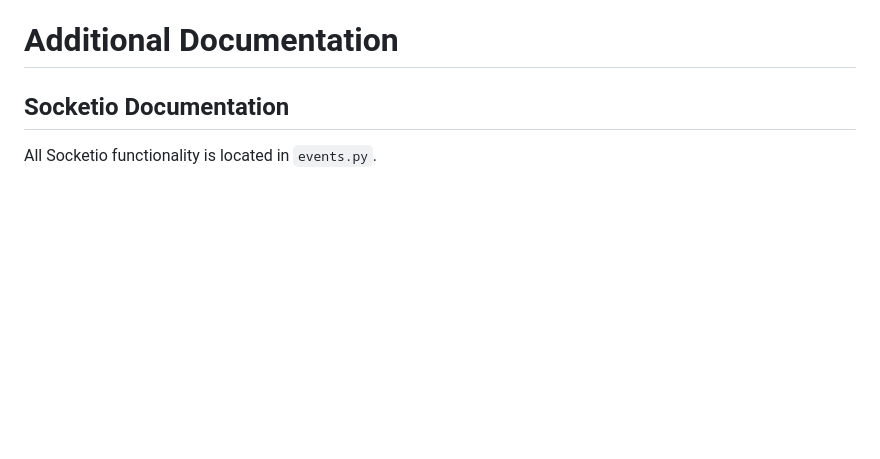
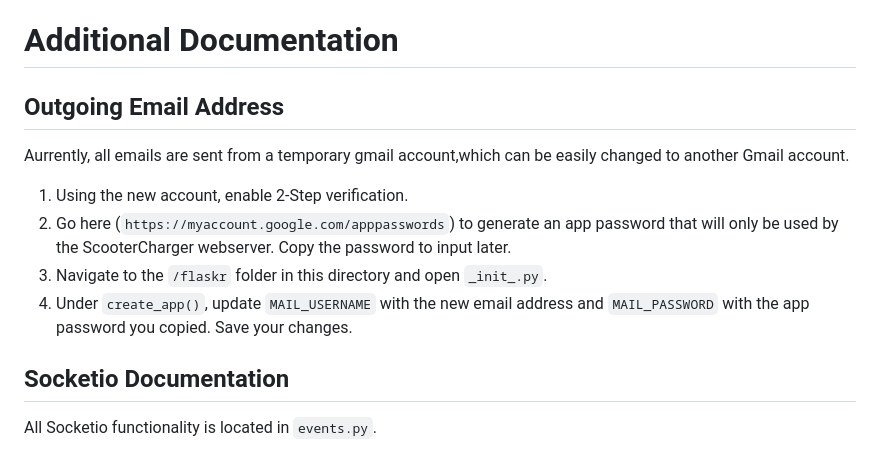
Before and after one commit to NoTwo-2/ScooterCharger, a Markdown page: webserver/README.md, the part around the change. Drawn GitHub-style; blank space fills up the shorter version.

Commit message:
added outgoing email address info to readme

```diff
--- a/webserver/README.md
+++ b/webserver/README.md
@@ -21,6 +21,14 @@ This directory contains everything needed to run the webserver for the scooter c
 3. To facilitate Socketio connections between charging stations and the webserver to communicate status, unlock commands, etc.
 
 # Additional Documentation
+
+## Outgoing Email Address
+
+Aurrently, all emails are sent from a temporary gmail account,which can be easily changed to another Gmail account.
+1. Using the new account, enable 2-Step verification.
+2. Go here (`https://myaccount.google.com/apppasswords`) to generate an app password that will only be used by the ScooterCharger webserver. Copy the password to input later.
+2. Navigate to the `/flaskr` folder in this directory and open `_init_.py`.
+3. Under `create_app()`, update `MAIL_USERNAME` with the new email address and `MAIL_PASSWORD` with the app password you copied. Save your changes.
 
 ## Socketio Documentation
 
```
